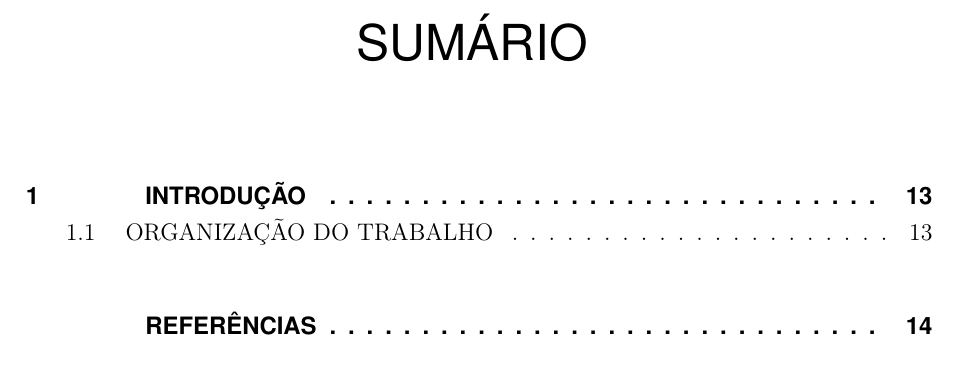
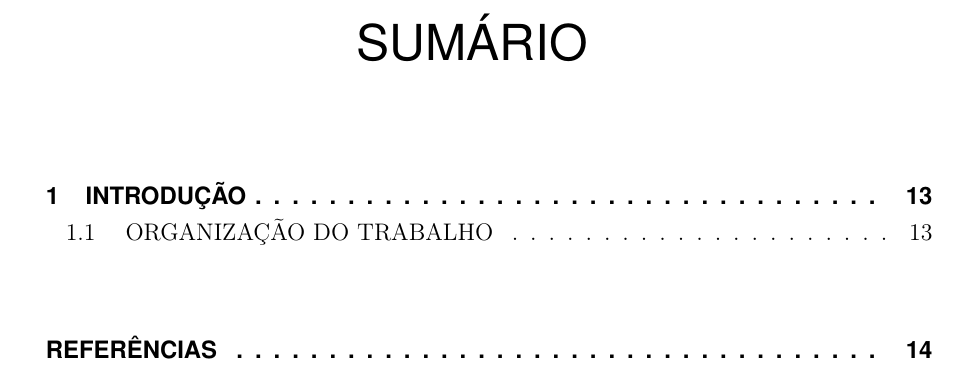
Before and after one commit to italo2v/ppgi-template, a LaTeX thesis (dissertacao.tex): part of page 11 of 13, cut so that both start at the same text. Compiled offline with pdfLaTeX; a missing font is replaced by an installed copy or a similar font.

Commit message:
atualizada formatação do sumário

```diff
--- a/dissertacao.tex
+++ b/dissertacao.tex
@@ -22,6 +22,7 @@
 	section=TITLE,			% títulos de seções convertidos em letras maiúsculas
 	%subsection=TITLE,		% títulos de subseções convertidos em letras maiúsculas
 	%subsubsection=TITLE,	% títulos de subsubseções convertidos em letras maiúsculas
+	sumario=tradicional,
 	% -- opções do pacote babel --
 	english,					% idioma adicional para hifenização
 	%french,					% idioma adicional para hifenização
@@ -104,6 +105,7 @@
 
 % Alteração da indentação dos itens do sumário
 
+\cftsetindents{chapter}{10pt}{20pt}
 \cftsetindents{section}{20pt}{30pt}
 \cftsetindents{subsection}{30pt}{40pt}
 \cftsetindents{subsubsection}{40pt}{50pt}
```
Also changed, not shown: dissertacao.tex (1 more changed lines).
